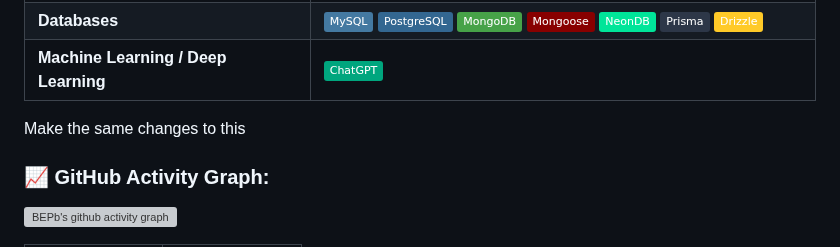
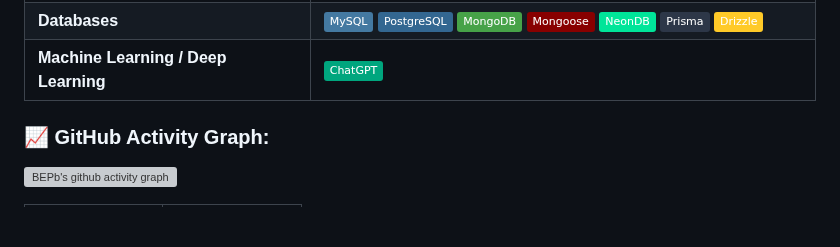
Before and after one commit to SyedMaaz786/SyedMaaz786, a Markdown page: README.md, the part around the change. Drawn GitHub-style; badges without logos; blank space fills up the shorter version; grey boxes are pictures that could not be loaded.

```diff
--- a/README.md
+++ b/README.md
@@ -57,8 +57,6 @@
 | **Databases** | ![MySQL](https://img.shields.io/badge/-MySQL-4479A1?style=flat&logo=mysql&logoColor=white) ![PostgreSQL](https://img.shields.io/badge/-PostgreSQL-336791?style=flat&logo=postgresql&logoColor=white) ![MongoDB](https://img.shields.io/badge/-MongoDB-47A248?style=flat&logo=mongodb&logoColor=white) ![Mongoose](https://img.shields.io/badge/-Mongoose-800?style=flat&logo=mongoose&logoColor=white) ![NeonDB](https://img.shields.io/badge/-NeonDB-00E599?style=flat&logo=postgresql&logoColor=white) ![Prisma](https://img.shields.io/badge/-Prisma-2D3748?style=flat&logo=prisma&logoColor=white) ![Drizzle](https://img.shields.io/badge/-Drizzle-FFCA28?style=flat&logo=javascript&logoColor=black) |
 | **Machine Learning / Deep Learning** | ![ChatGPT](https://img.shields.io/badge/-ChatGPT-00A67E?style=flat&logo=openai&logoColor=white) |
 
-
-Make the same changes to this
 
 <!--   GitHub stats graph -->
 ### 📈 GitHub Activity Graph:
```
